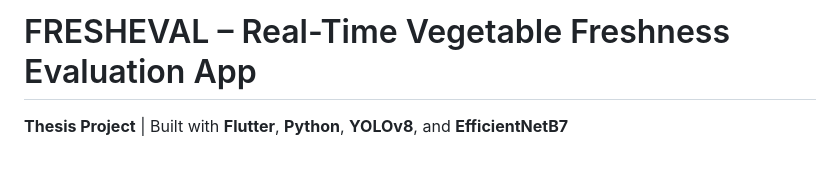
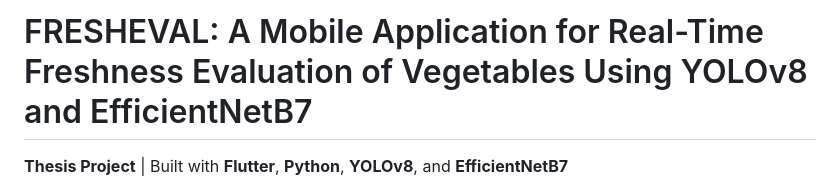
Before and after one commit to mcmarasigan/fresheval, a Markdown page: README.md, the part around the change. Drawn GitHub-style; blank space fills up the shorter version.

```diff
--- a/README.md
+++ b/README.md
@@ -1,4 +1,4 @@
-# FRESHEVAL – Real-Time Vegetable Freshness Evaluation App
+# FRESHEVAL: A Mobile Application for Real-Time Freshness Evaluation of Vegetables Using YOLOv8 and EfficientNetB7
 
 **Thesis Project** | Built with **Flutter**, **Python**, **YOLOv8**, and **EfficientNetB7**
 
```
